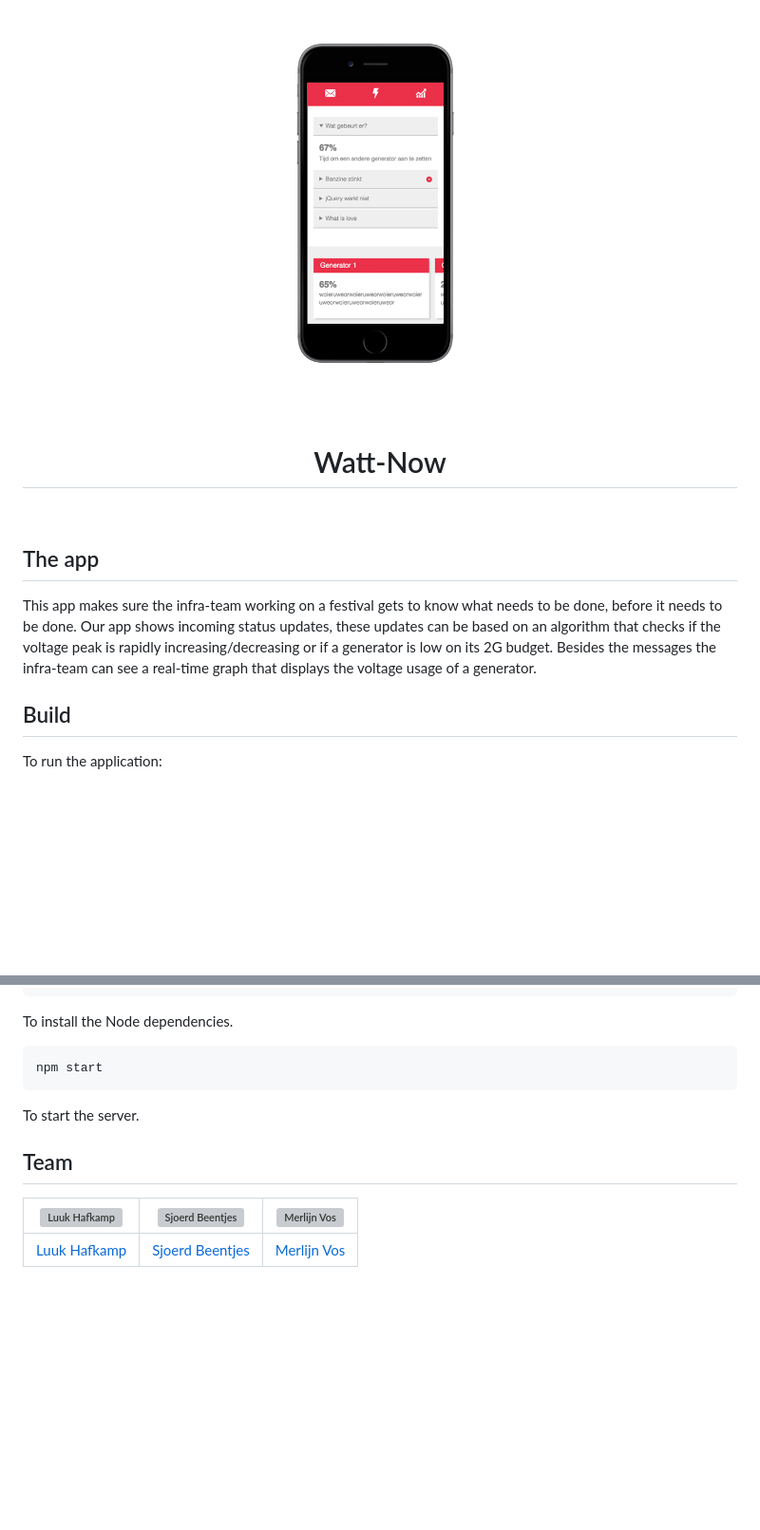
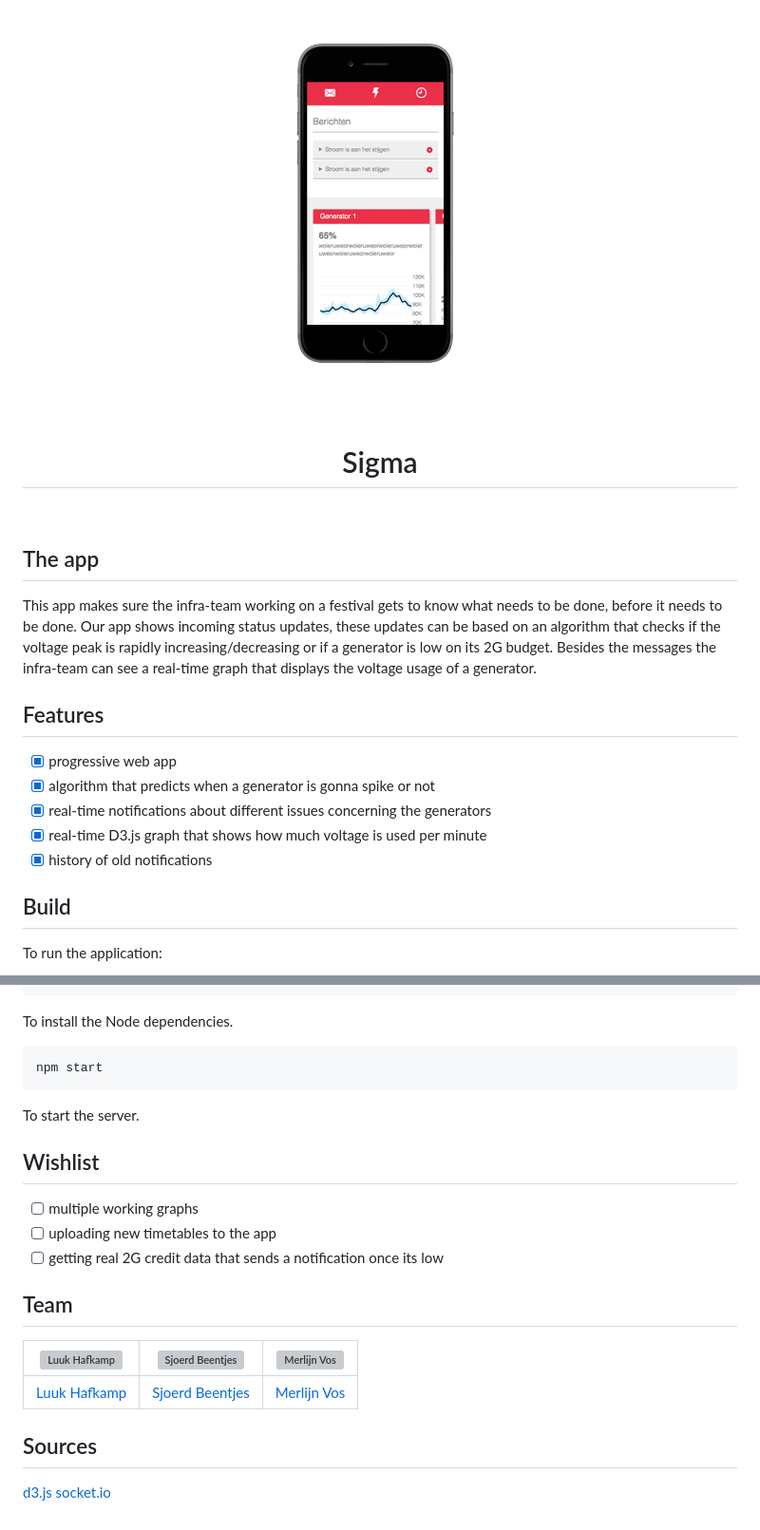
Before and after one commit to lhafkamp/minor-watt-now, a Markdown page: README.md, 2 parts joined by grey strips. Shown: that part at 95% size. Rendered like a GitHub page; pictures changed too: media/example.png; blank space fills up the shorter version; grey boxes are pictures that could not be loaded.

Commit message:
:memo: Wishlist, features, new screen

```diff
--- a/README.md
+++ b/README.md
@@ -2,12 +2,19 @@
   <img width="55%" src="media/example.png" alt="example">
   <br>
   <br>
-  Watt-Now
+  Sigma
 </h1>
 <br>
 
 ## The app
 This app makes sure the infra-team working on a festival gets to know what needs to be done, before it needs to be done. Our app shows incoming status updates, these updates can be based on an algorithm that checks if the voltage peak is rapidly increasing/decreasing or if a generator is low on its 2G budget. Besides the messages the infra-team can see a real-time graph that displays the voltage usage of a generator.
+
+## Features
+-  [x] progressive web app
+-  [x] algorithm that predicts when a generator is gonna spike or not
+-  [x] real-time notifications about different issues concerning the generators
+-  [x] real-time D3.js graph that shows how much voltage is used per minute
+-  [x] history of old notifications
 
 ## Build
 To run the application:
@@ -28,8 +35,18 @@ npm start
 
 To start the server.
 
+## Wishlist
+-  [ ] multiple working graphs
+-  [ ] uploading new timetables to the app
+-  [ ] getting real 2G credit data that sends a notification once its low
+
 ## Team
 
 ![Luuk Hafkamp](https://avatars0.githubusercontent.com/u/14187210?v=3&s=150) | ![Sjoerd Beentjes](https://avatars3.githubusercontent.com/u/11621275?v=3&s=150) | ![Merlijn Vos](https://avatars1.githubusercontent.com/u/9060226?v=3&s=150) |
 ---|---|---
 [Luuk Hafkamp](https://github.com/lhafkamp) | [Sjoerd Beentjes](https://github.com/Sjoerdbeentjes) | [Merlijn Vos](https://github.com/Murderlon) |
+
+## Sources
+
+<a href="https://d3js.org/">d3.js</a>
+<a href="https://socket.io/">socket.io</a>
```
